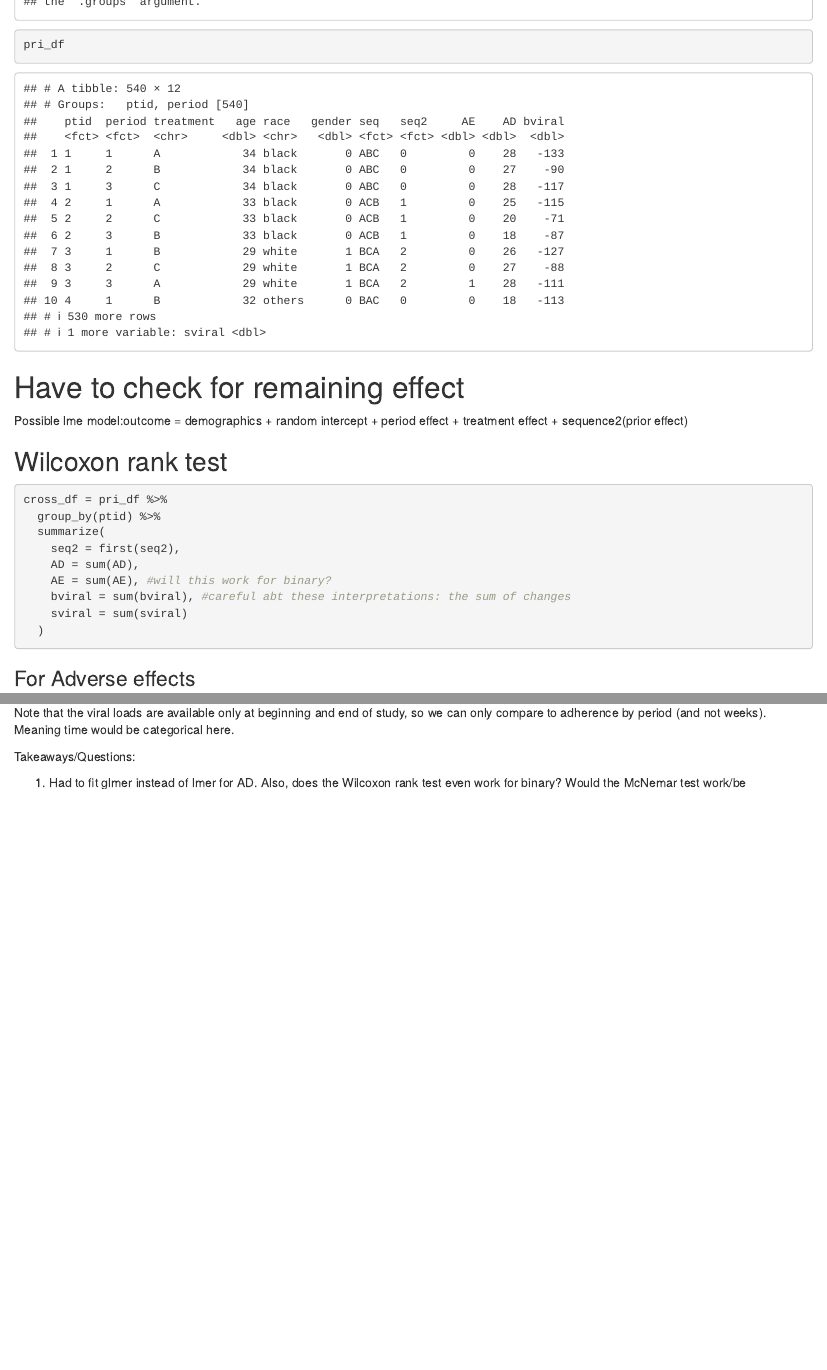
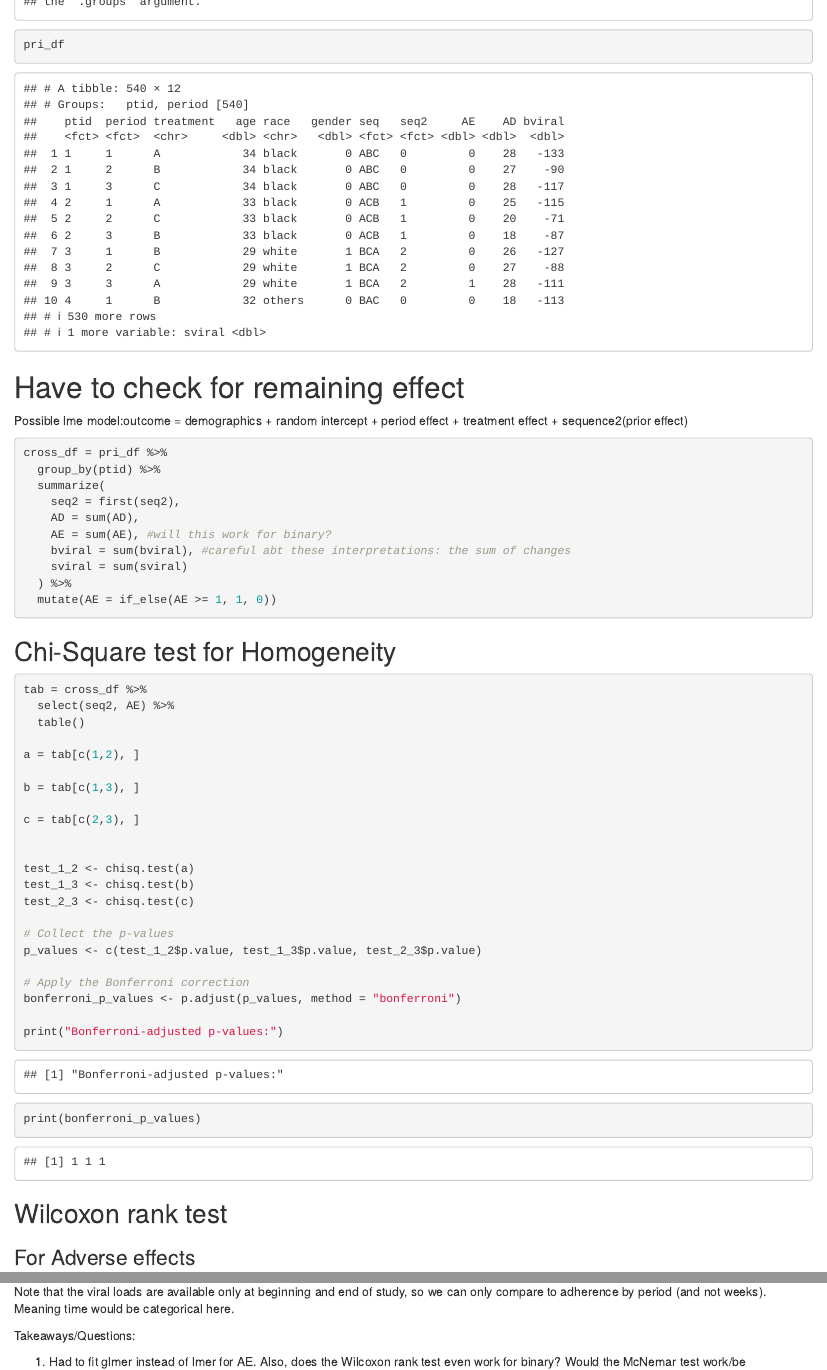
Before and after one commit to YUYING-LU/SPRIS_project3, an R Markdown document (gustavo_draft.Rmd): the page in a window 1100 px wide, from 5560 px down, and a second part further down, joined at a grey line. Rendered offline with R 4.5, knitr and Pandoc, with nearby package versions; some code elsewhere in the file could not run offline.

Commit message:
Updated remaining effect tests

````diff
--- a/gustavo_draft.Rmd
+++ b/gustavo_draft.Rmd
@@ -148,8 +148,6 @@ pri_df
 
 Possible lme model:outcome = demographics + random intercept + period effect + treatment effect + sequence2(prior effect)
 
-## Wilcoxon rank test
-
 ```{r}
 cross_df = pri_df %>%
   group_by(ptid) %>%
@@ -159,8 +157,41 @@ cross_df = pri_df %>%
     AE = sum(AE), #will this work for binary?
     bviral = sum(bviral), #careful abt these interpretations: the sum of changes
     sviral = sum(sviral)
-  )
+  ) %>%
+  mutate(AE = if_else(AE >= 1, 1, 0))
 ```
+
+## Chi-Square test for Homogeneity
+
+```{r}
+tab = cross_df %>%
+  select(seq2, AE) %>%
+  table()
+
+a = tab[c(1,2), ]
+
+b = tab[c(1,3), ]
+
+c = tab[c(2,3), ]
+
+
+test_1_2 <- chisq.test(a)
+test_1_3 <- chisq.test(b)
+test_2_3 <- chisq.test(c)
+
+# Collect the p-values
+p_values <- c(test_1_2$p.value, test_1_3$p.value, test_2_3$p.value)
+
+# Apply the Bonferroni correction
+bonferroni_p_values <- p.adjust(p_values, method = "bonferroni")
+
+print("Bonferroni-adjusted p-values:")
+print(bonferroni_p_values)
+```
+
+
+
+## Wilcoxon rank test
 
 ### For Adverse effects
 
@@ -397,7 +428,7 @@ Note that the viral loads are available only at beginning and end of study, so w
 
 Takeaways/Questions:
 
-1) Had to fit glmer instead of lmer for AD. Also, does the Wilcoxon rank test even work for binary? Would the McNemar test work/be appropriate?
+1) Had to fit glmer instead of lmer for AE. Also, does the Wilcoxon rank test even work for binary? Would the McNemar test work/be appropriate?
 
 2) We'll have to be careful with the interpretation of bviral and sviral, since they are differences.
 
````
Also changed, not shown: gustavo_draft.Rmd (6 more changed lines).
